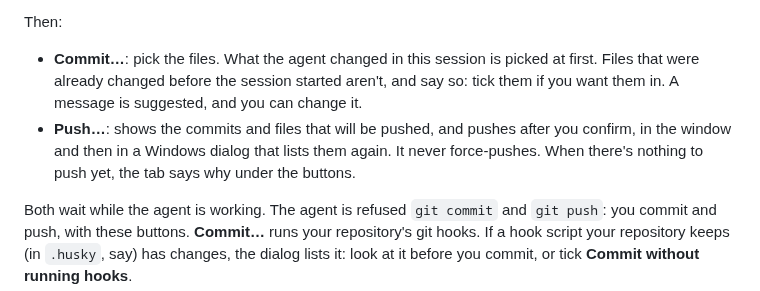
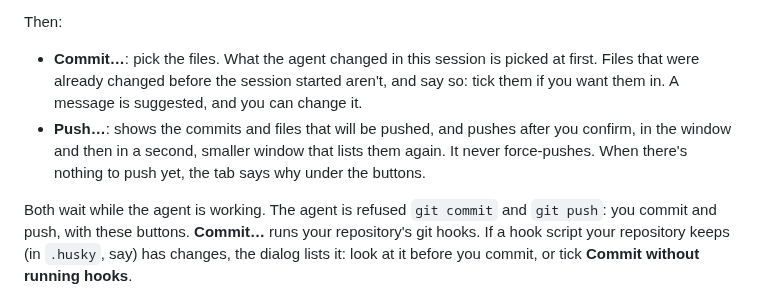
Before and after one commit to mtomorowicz/AzTech-releases, a Markdown page: docs/fix-mode.md, the part around the change. Drawn GitHub-style.

```diff
--- a/docs/fix-mode.md
+++ b/docs/fix-mode.md
@@ -63,7 +63,7 @@ The **Changes** tab shows what changed in your folder, file by file, and which c
 Then:
 
 - **Commit…**: pick the files. What the agent changed in this session is picked at first. Files that were already changed before the session started aren't, and say so: tick them if you want them in. A message is suggested, and you can change it.
-- **Push…**: shows the commits and files that will be pushed, and pushes after you confirm, in the window and then in a Windows dialog that lists them again. It never force-pushes. When there's nothing to push yet, the tab says why under the buttons.
+- **Push…**: shows the commits and files that will be pushed, and pushes after you confirm, in the window and then in a second, smaller window that lists them again. It never force-pushes. When there's nothing to push yet, the tab says why under the buttons.
 
 Both wait while the agent is working. The agent is refused `git commit` and `git push`: you commit and push, with these buttons. **Commit…** runs your repository's git hooks. If a hook script your repository keeps (in `.husky`, say) has changes, the dialog lists it: look at it before you commit, or tick **Commit without running hooks**.
 
```
Also changed, not shown: docs/pull-requests.md (+2 -2 lines), docs/images/both-providers.png.
